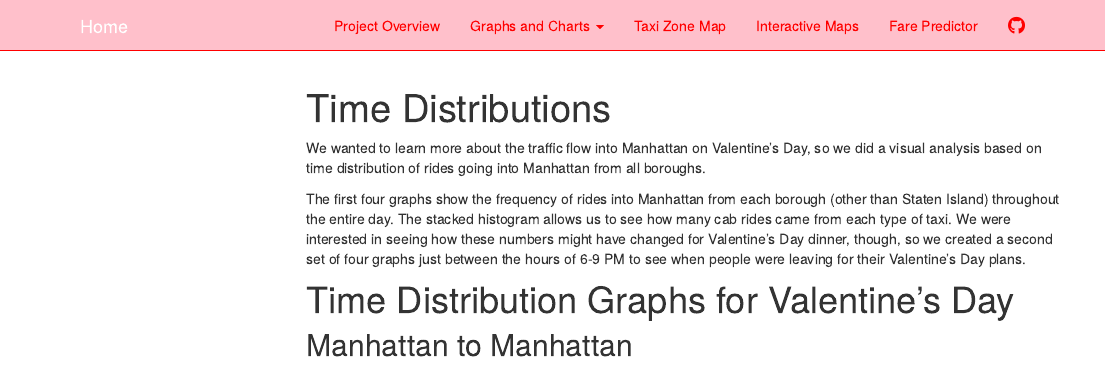
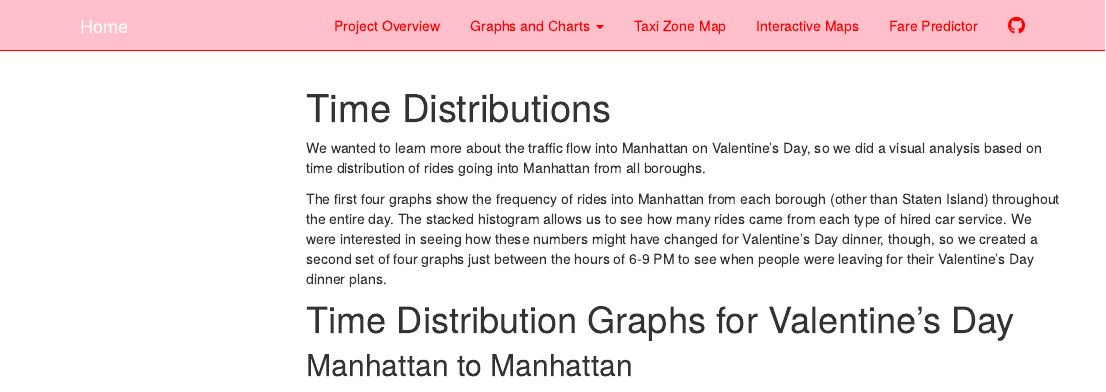
Before and after one commit to abcdefg781/ds_final_project, an R Markdown document (timedist.Rmd): the page in a window 1100 px wide, from its top. Rendered offline with R 4.5, knitr and Pandoc, with nearby package versions; some code elsewhere in the file could not run offline; menus at the side of the page are left out.

Commit message:
grammar edits

````diff
--- a/timedist.Rmd
+++ b/timedist.Rmd
@@ -28,7 +28,7 @@ transport_final = read_csv("./data/transport_final.csv")
 
 We wanted to learn more about the traffic flow into Manhattan on Valentine's Day, so we did a visual analysis based on time distribution of rides going into Manhattan from all boroughs.
 
-The first four graphs show the frequency of rides into Manhattan from each borough (other than Staten Island) throughout the entire day. The stacked histogram allows us to see how many cab rides came from each type of taxi. We were interested in seeing how these numbers might have changed for Valentine's Day dinner, though, so we created a second set of four graphs just between the hours of 6-9 PM to see when people were leaving for their Valentine's Day plans.
+The first four graphs show the frequency of rides into Manhattan from each borough (other than Staten Island) throughout the entire day. The stacked histogram allows us to see how many rides came from each type of hired car service. We were interested in seeing how these numbers might have changed for Valentine's Day dinner, though, so we created a second set of four graphs just between the hours of 6-9 PM to see when people were leaving for their Valentine's Day dinner plans.
 
 ```{r echo = FALSE, message = FALSE}
 time_dist_function <- function(input_boro) {manhattan_data =
````
Also changed, not shown: timedist.Rmd (2 more changed lines).
